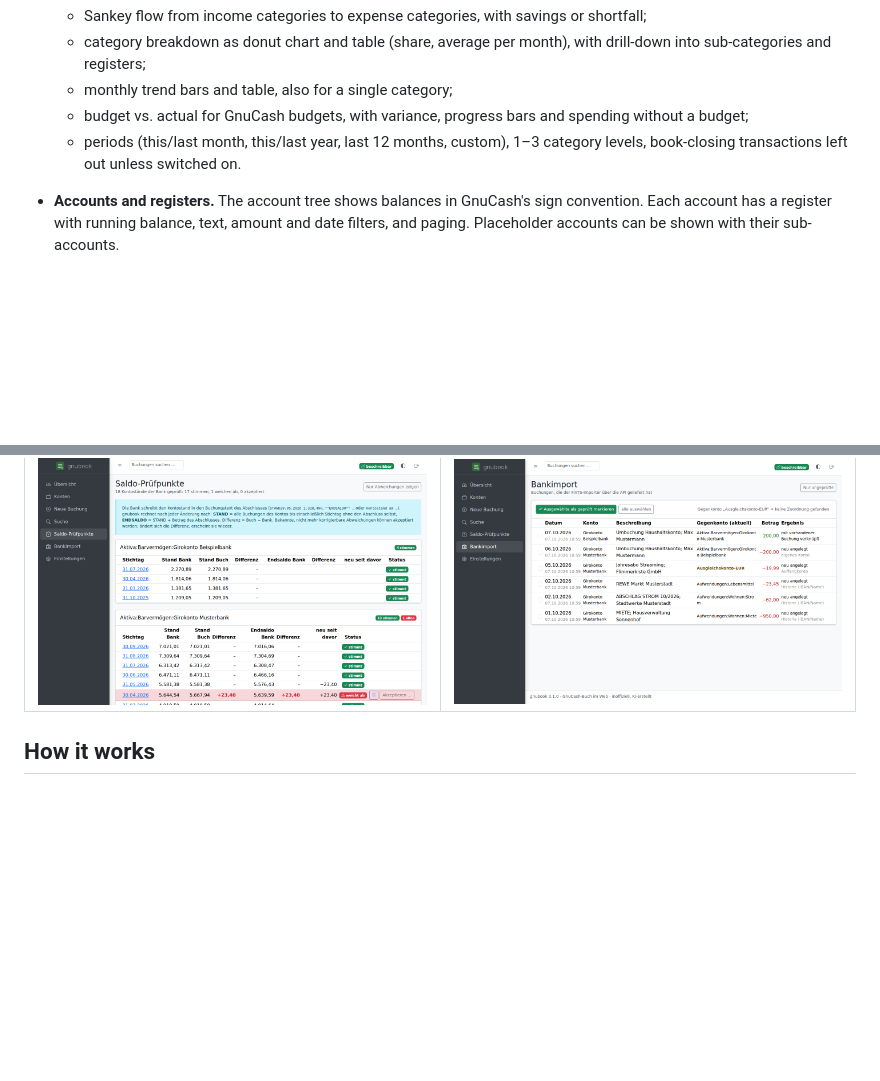
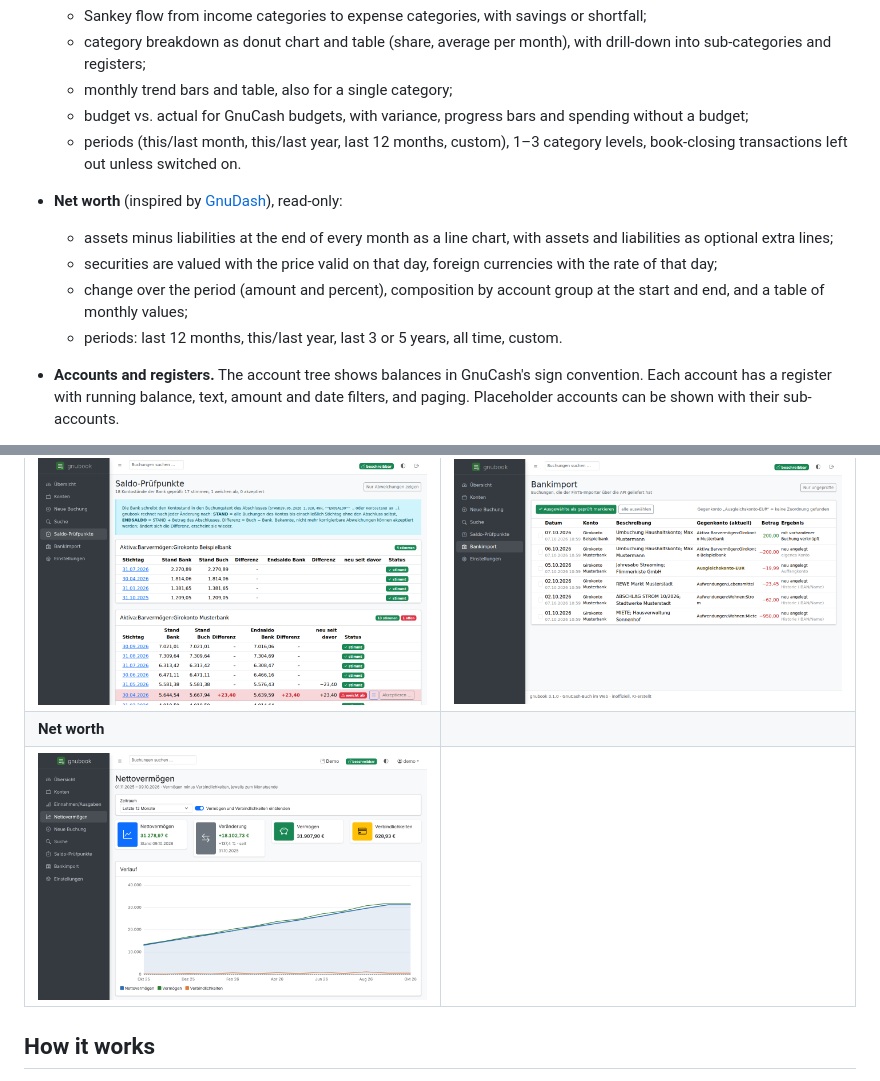
Before and after one commit to Simon0Harms/gnubook, a Markdown page: README.md, 2 parts joined by grey strips. Drawn GitHub-style; pictures changed too: docs/screenshots/net-worth.png (added); blank space fills up the shorter version.

```diff
--- a/README.md
+++ b/README.md
@@ -29,6 +29,13 @@ German format in both languages.
   - budget vs. actual for GnuCash budgets, with variance, progress bars and spending without a budget;
   - periods (this/last month, this/last year, last 12 months, custom), 1–3 category levels, book-closing
     transactions left out unless switched on.
+- **Net worth** (inspired by [GnuDash](https://github.com/QuirkyTurtle94/GnuDash)), read-only:
+  - assets minus liabilities at the end of every month as a line chart, with assets and liabilities as
+    optional extra lines;
+  - securities are valued with the price valid on that day, foreign currencies with the rate of that day;
+  - change over the period (amount and percent), composition by account group at the start and end, and a
+    table of monthly values;
+  - periods: last 12 months, this/last year, last 3 or 5 years, all time, custom.
 - **Accounts and registers.** The account tree shows balances in GnuCash's sign convention. Each account has
   a register with running balance, text, amount and date filters, and paging. Placeholder accounts can be
   shown with their sub-accounts.
@@ -94,6 +101,8 @@ German format in both languages.
 | ![Register](docs/screenshots/register.png) | ![Splits](docs/screenshots/split-form.png) |
 | **Balance checkpoints** | **Bank import review** |
 | ![Checkpoints](docs/screenshots/checkpoints.png) | ![Imports](docs/screenshots/imports.png) |
+| **Net worth** | |
+| ![Net worth](docs/screenshots/net-worth.png) | |
 
 ## How it works
 
```
Also changed, not shown: CHANGELOG.md (+6 -0 lines), 10 other files.
